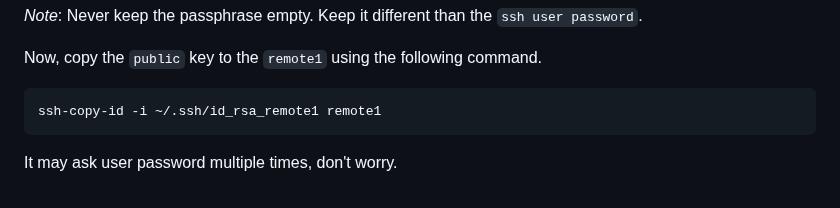
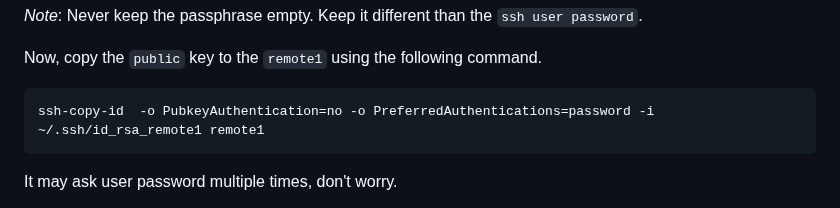
Before and after one commit to suryamondal/various-commands, a Markdown page: ssh-and-github/README.md, the part around the change. Drawn GitHub-style.

````diff
--- a/ssh-and-github/README.md
+++ b/ssh-and-github/README.md
@@ -45,7 +45,7 @@ Give the `path/to/file` as `/home/username/.ssh/id_rsa_remote1`. **Give the full
 
 Now, copy the `public` key to the `remote1` using the following command.
 ```
-ssh-copy-id -i ~/.ssh/id_rsa_remote1 remote1
+ssh-copy-id  -o PubkeyAuthentication=no -o PreferredAuthentications=password -i ~/.ssh/id_rsa_remote1 remote1
 ```
 It may ask user password multiple times, don't worry.
 
````
